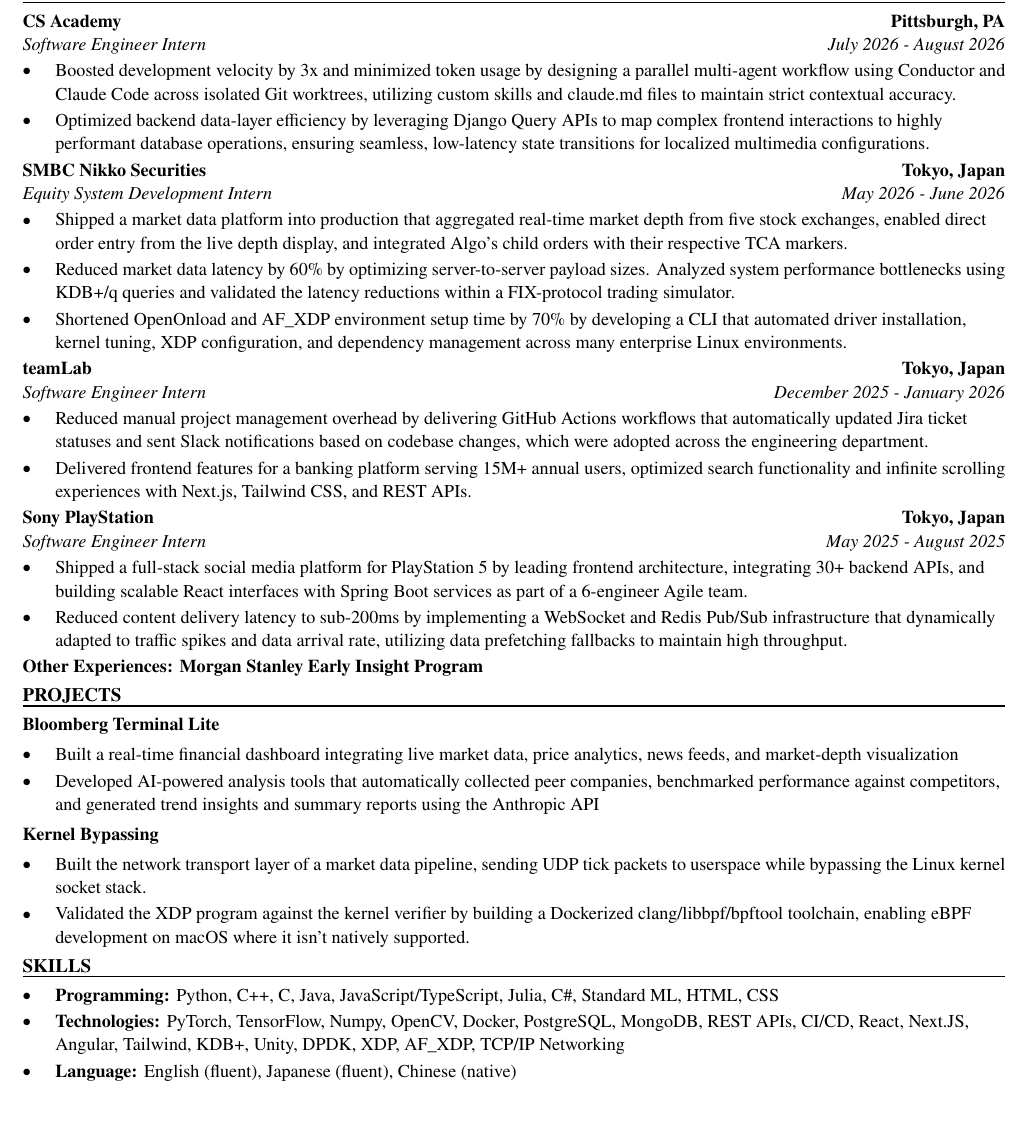
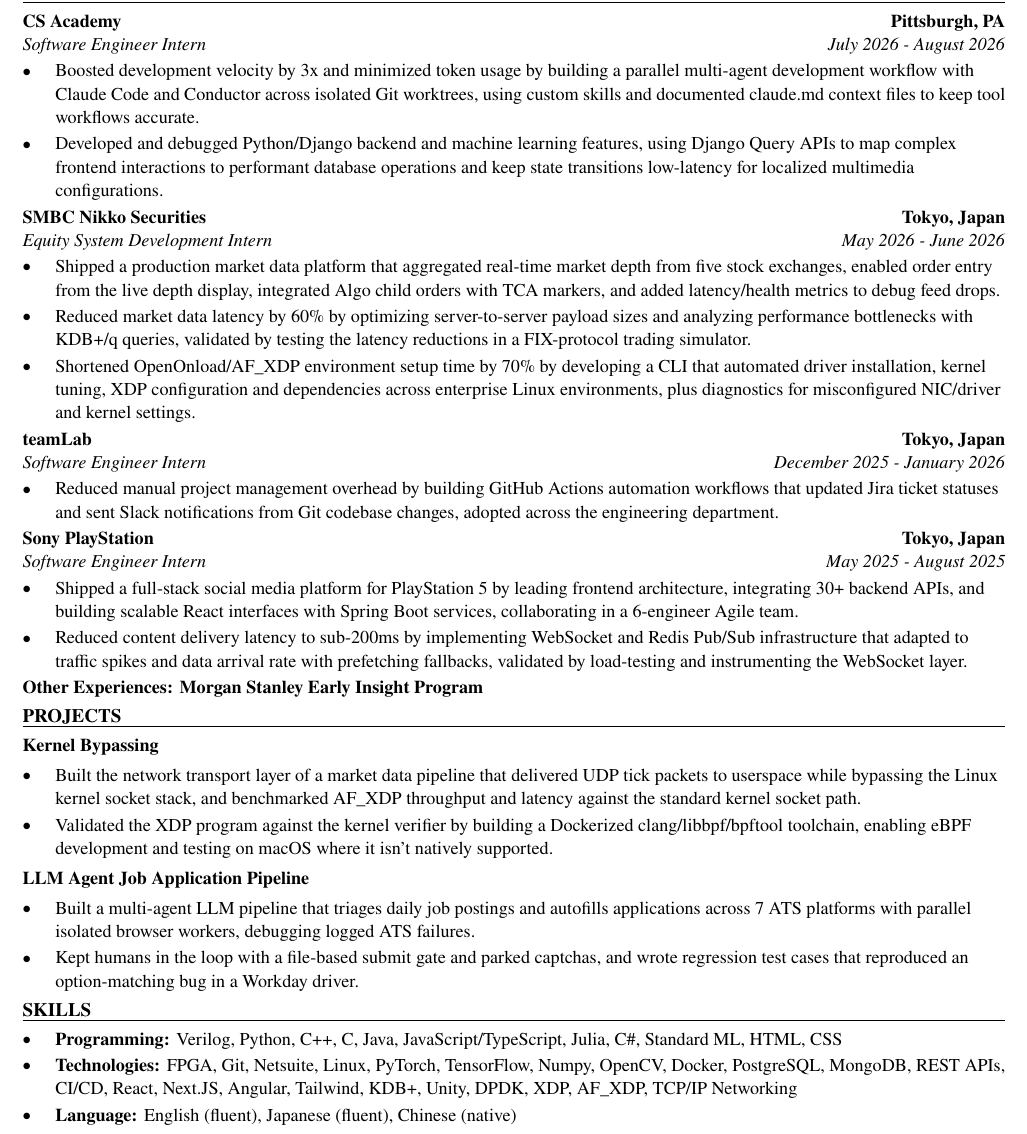
Before and after one commit to xinyichan04/resume, a LaTeX CV (resume.tex, which reads skills.tex): part of the page, cut so that both start at the same text, the shorter picture padded with empty space. Compiled offline with pdfLaTeX.

Commit message:
Tailor for Altera: Software Engineer - Factory Apps - Intern (ATS score 48.8 -> 100.0)

```diff
--- a/resume.tex
+++ b/resume.tex
@@ -52,41 +52,40 @@
 \section*{WORK EXPERIENCE}
 \entry{CS Academy}{Pittsburgh, PA}{Software Engineer Intern}{July 2026 - August 2026}
 \begin{itemize}
-  \item Boosted development velocity by 3x and minimized token usage by designing a parallel multi-agent workflow using Conductor and Claude Code across isolated Git worktrees, utilizing custom skills and claude.md files to maintain strict contextual accuracy.
-  \item Optimized backend data-layer efficiency by leveraging Django Query APIs to map complex frontend interactions to highly performant database operations, ensuring seamless, low-latency state transitions for localized multimedia configurations.
+  \item Boosted development velocity by 3x and minimized token usage by building a parallel multi-agent development workflow with Claude Code and Conductor across isolated Git worktrees, using custom skills and documented claude.md context files to keep tool workflows accurate.
+  \item Developed and debugged Python/Django backend and machine learning features, using Django Query APIs to map complex frontend interactions to performant database operations and keep state transitions low-latency for localized multimedia configurations.
 \end{itemize}
 
 \entry{SMBC Nikko Securities}{Tokyo, Japan}{Equity System Development Intern}{May 2026 - June 2026}
 \begin{itemize}
-  \item Shipped a market data platform into production that aggregated real-time market depth from five stock exchanges, enabled direct order entry from the live depth display, and integrated Algo's child orders with their respective TCA markers.
-  \item Reduced market data latency by 60\% by optimizing server-to-server payload sizes. Analyzed system performance bottlenecks using KDB+/q queries and validated the latency reductions within a FIX-protocol trading simulator.
-  \item Shortened OpenOnload and AF\_XDP environment setup time by 70\% by developing a CLI that automated driver installation, kernel tuning, XDP configuration, and dependency management across many enterprise Linux environments.
+  \item Shipped a production market data platform that aggregated real-time market depth from five stock exchanges, enabled order entry from the live depth display, integrated Algo child orders with TCA markers, and added latency/health metrics to debug feed drops.
+  \item Reduced market data latency by 60\% by optimizing server-to-server payload sizes and analyzing performance bottlenecks with KDB+/q queries, validated by testing the latency reductions in a FIX-protocol trading simulator.
+  \item Shortened OpenOnload/AF\_XDP environment setup time by 70\% by developing a CLI that automated driver installation, kernel tuning, XDP configuration and dependencies across enterprise Linux environments, plus diagnostics for misconfigured NIC/driver and kernel settings.
 \end{itemize}
 
 \entry{teamLab}{Tokyo, Japan}{Software Engineer Intern}{December 2025 - January 2026}
 \begin{itemize}
-  \item Reduced manual project management overhead by delivering GitHub Actions workflows that automatically updated Jira ticket statuses and sent Slack notifications based on codebase changes, which were adopted across the engineering department.
-  \item Delivered frontend features for a banking platform serving 15M+ annual users, optimized search functionality and infinite scrolling experiences with Next.js, Tailwind CSS, and REST APIs.
+  \item Reduced manual project management overhead by building GitHub Actions automation workflows that updated Jira ticket statuses and sent Slack notifications from Git codebase changes, adopted across the engineering department.
 \end{itemize}
 
 \entry{Sony PlayStation}{Tokyo, Japan}{Software Engineer Intern}{May 2025 - August 2025}
 \begin{itemize}
-  \item Shipped a full-stack social media platform for PlayStation 5 by leading frontend architecture, integrating 30+ backend APIs, and building scalable React interfaces with Spring Boot services as part of a 6-engineer Agile team.
-  \item Reduced content delivery latency to sub-200ms by implementing a WebSocket and Redis Pub/Sub infrastructure that dynamically adapted to traffic spikes and data arrival rate, utilizing data prefetching fallbacks to maintain high throughput.
+  \item Shipped a full-stack social media platform for PlayStation 5 by leading frontend architecture, integrating 30+ backend APIs, and building scalable React interfaces with Spring Boot services, collaborating in a 6-engineer Agile team.
+  \item Reduced content delivery latency to sub-200ms by implementing WebSocket and Redis Pub/Sub infrastructure that adapted to traffic spikes and data arrival rate with prefetching fallbacks, validated by load-testing and instrumenting the WebSocket layer.
 \end{itemize}
 \textbf{Other Experiences: Morgan Stanley Early Insight Program}
 
 \section*{PROJECTS}
-\textbf{Bloomberg Terminal Lite}\par\vspace{2pt}
+\textbf{Kernel Bypassing}\par\vspace{2pt}
 \begin{itemize}
-  \item Built a real-time financial dashboard integrating live market data, price analytics, news feeds, and market-depth visualization
-  \item Developed AI-powered analysis tools that automatically collected peer companies, benchmarked performance against competitors, and generated trend insights and summary reports using the Anthropic API
+  \item Built the network transport layer of a market data pipeline that delivered UDP tick packets to userspace while bypassing the Linux kernel socket stack, and benchmarked AF\_XDP throughput and latency against the standard kernel socket path.
+  \item Validated the XDP program against the kernel verifier by building a Dockerized clang/libbpf/bpftool toolchain, enabling eBPF development and testing on macOS where it isn't natively supported.
 \end{itemize}
 \vspace{2pt}
-\textbf{Kernel Bypassing}\par\vspace{2pt}
+\textbf{LLM Agent Job Application Pipeline}\par\vspace{2pt}
 \begin{itemize}
-  \item Built the network transport layer of a market data pipeline, sending UDP tick packets to userspace while bypassing the Linux kernel socket stack.
-  \item Validated the XDP program against the kernel verifier by building a Dockerized clang/libbpf/bpftool toolchain, enabling eBPF development on macOS where it isn't natively supported.
+  \item Built a multi-agent LLM pipeline that triages daily job postings and autofills applications across 7 ATS platforms with parallel isolated browser workers, debugging logged ATS failures.
+  \item Kept humans in the loop with a file-based submit gate and parked captchas, and wrote regression test cases that reproduced an option-matching bug in a Workday driver.
 \end{itemize}
 
 \input{skills.tex}
--- a/skills.tex
+++ b/skills.tex
@@ -1,7 +1,7 @@
 % SKILLS section: the ONLY part the tailoring system rewrites.
 \section*{SKILLS}
 \begin{itemize}
-  \item \textbf{Programming:} Python, C++, C, Java, JavaScript/TypeScript, Julia, C\#, Standard ML, HTML, CSS
-  \item \textbf{Technologies:} PyTorch, TensorFlow, Numpy, OpenCV, Docker, PostgreSQL, MongoDB, REST APIs, CI/CD, React, Next.JS, Angular, Tailwind, KDB+, Unity, DPDK, XDP, AF\_XDP, TCP/IP Networking
+  \item \textbf{Programming:} Verilog, Python, C++, C, Java, JavaScript/TypeScript, Julia, C\#, Standard ML, HTML, CSS
+  \item \textbf{Technologies:} FPGA, Git, Netsuite, Linux, PyTorch, TensorFlow, Numpy, OpenCV, Docker, PostgreSQL, MongoDB, REST APIs, CI/CD, React, Next.JS, Angular, Tailwind, KDB+, Unity, DPDK, XDP, AF\_XDP, TCP/IP Networking
   \item \textbf{Language:} English (fluent), Japanese (fluent), Chinese (native)
 \end{itemize}
```
